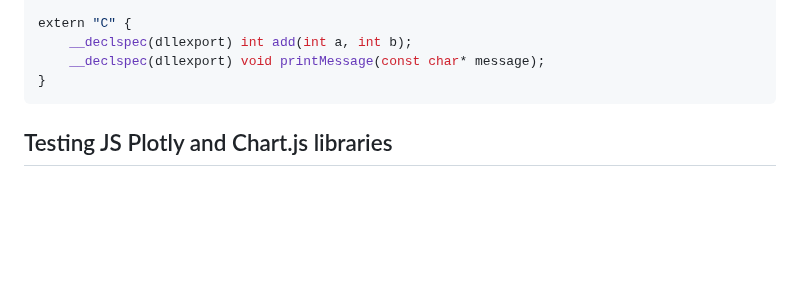
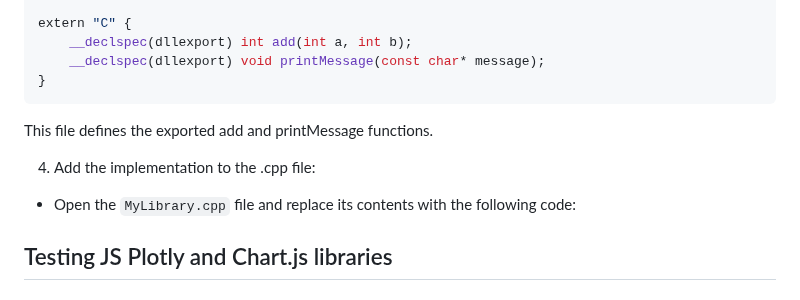
Before and after one commit to d4n93rS4nY0k/JavaScriptOwnEducation, a Markdown page: README.md, the part around the change. GitHub-like rendering; blank space fills up the shorter version.

````diff
--- a/README.md
+++ b/README.md
@@ -36,6 +36,10 @@ extern "C" {
     __declspec(dllexport) void printMessage(const char* message);
 }
 ```
+This file defines the exported add and printMessage functions.
+
+4. Add the implementation to the .cpp file:
+- Open the `MyLibrary.cpp` file and replace its contents with the following code:
 
 ## Testing JS Plotly and Chart.js libraries
 
````
